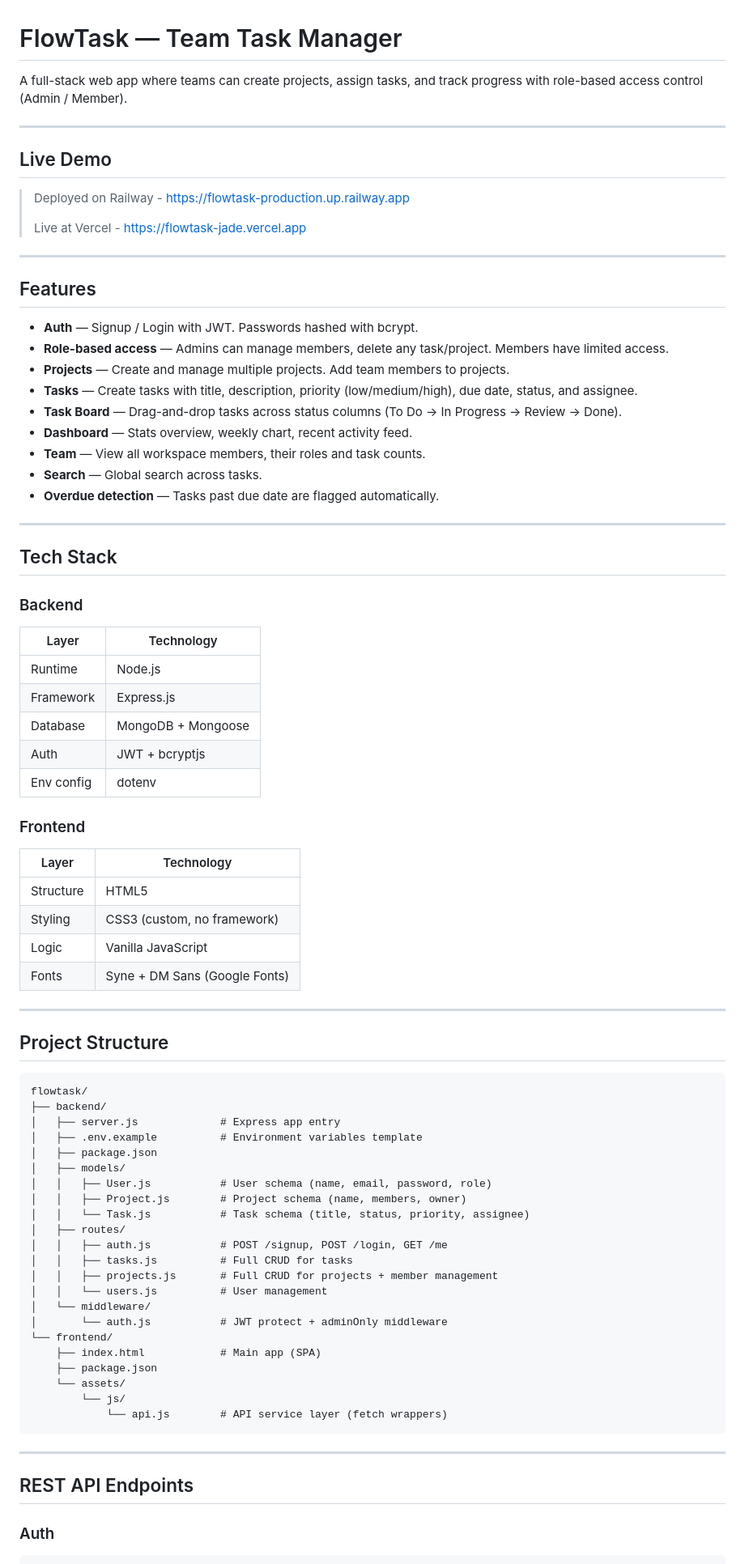
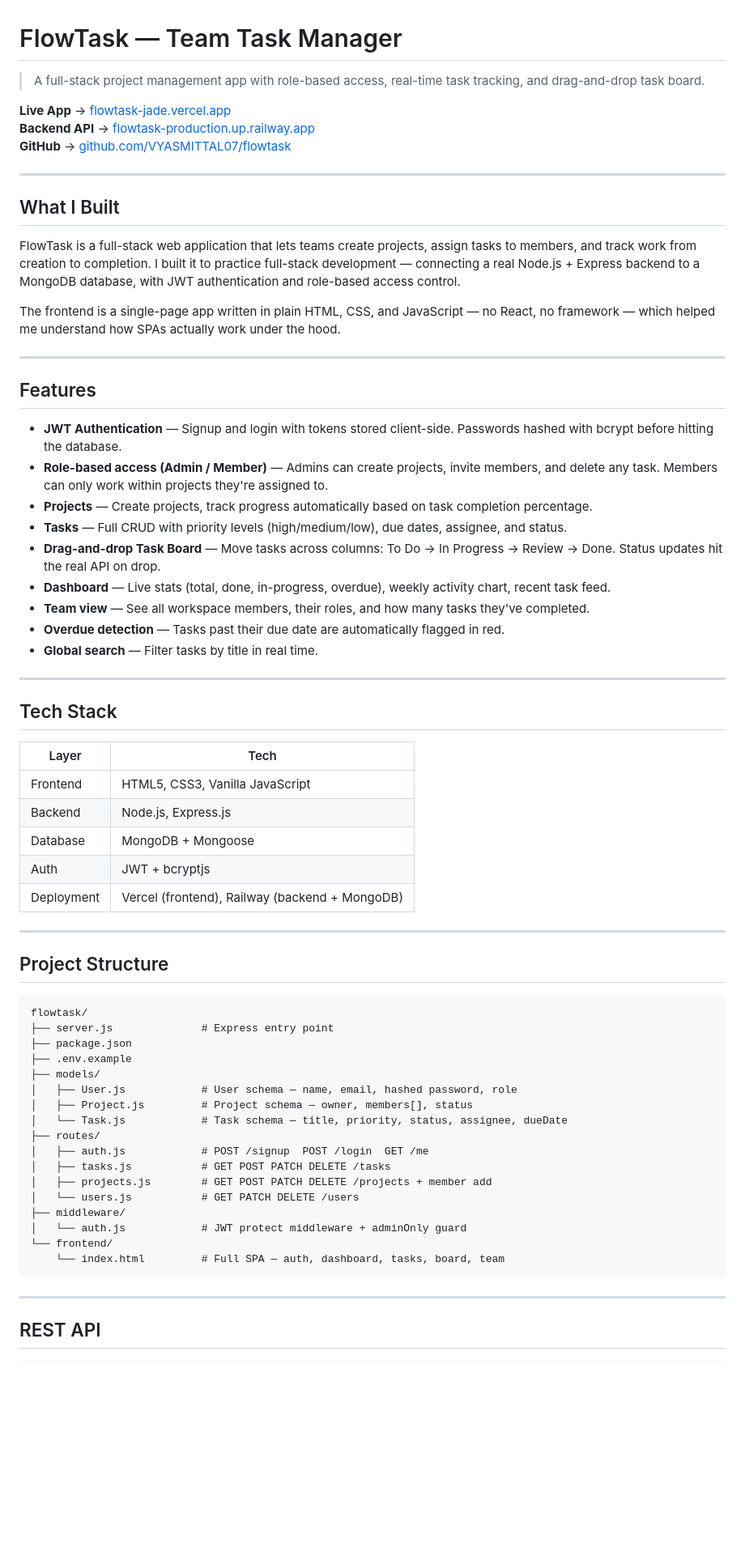
Before and after one commit to VYASMITTAL07/flowtask, a Markdown page: README.md, the part around one of its changes. Shown at 81% size. Drawn GitHub-style; blank space fills up the shorter version.

````diff
--- a/README.md
+++ b/README.md
@@ -1,49 +1,44 @@
 # FlowTask — Team Task Manager
 
-A full-stack web app where teams can create projects, assign tasks, and track progress with role-based access control (Admin / Member).
+> A full-stack project management app with role-based access, real-time task tracking, and drag-and-drop task board.
+
+**Live App** → [flowtask-jade.vercel.app](https://flowtask-jade.vercel.app)
+**Backend API** → [flowtask-production.up.railway.app](https://flowtask-production.up.railway.app)
+**GitHub** → [github.com/VYASMITTAL07/flowtask](https://github.com/VYASMITTAL07/flowtask)
 
 ---
 
-## Live Demo
+## What I Built
 
-> Deployed on Railway - https://flowtask-production.up.railway.app
->
-> Live at Vercel - https://flowtask-jade.vercel.app
+FlowTask is a full-stack web application that lets teams create projects, assign tasks to members, and track work from creation to completion. I built it to practice full-stack development — connecting a real Node.js + Express backend to a MongoDB database, with JWT authentication and role-based access control.
+
+The frontend is a single-page app written in plain HTML, CSS, and JavaScript — no React, no framework — which helped me understand how SPAs actually work under the hood.
 
 ---
 
 ## Features
 
-- **Auth** — Signup / Login with JWT. Passwords hashed with bcrypt.
-- **Role-based access** — Admins can manage members, delete any task/project. Members have limited access.
-- **Projects** — Create and manage multiple projects. Add team members to projects.
-- **Tasks** — Create tasks with title, description, priority (low/medium/high), due date, status, and assignee.
-- **Task Board** — Drag-and-drop tasks across status columns (To Do → In Progress → Review → Done).
-- **Dashboard** — Stats overview, weekly chart, recent activity feed.
-- **Team** — View all workspace members, their roles and task counts.
-- **Search** — Global search across tasks.
-- **Overdue detection** — Tasks past due date are flagged automatically.
+- **JWT Authentication** — Signup and login with tokens stored client-side. Passwords hashed with bcrypt before hitting the database.
+- **Role-based access (Admin / Member)** — Admins can create projects, invite members, and delete any task. Members can only work within projects they're assigned to.
+- **Projects** — Create projects, track progress automatically based on task completion percentage.
+- **Tasks** — Full CRUD with priority levels (high/medium/low), due dates, assignee, and status.
+- **Drag-and-drop Task Board** — Move tasks across columns: To Do → In Progress → Review → Done. Status updates hit the real API on drop.
+- **Dashboard** — Live stats (total, done, in-progress, overdue), weekly activity chart, recent task feed.
+- **Team view** — See all workspace members, their roles, and how many tasks they've completed.
+- **Overdue detection** — Tasks past their due date are automatically flagged in red.
+- **Global search** — Filter tasks by title in real time.
 
 ---
 
 ## Tech Stack
 
-### Backend
-| Layer | Technology |
-|-------|-----------|
-| Runtime | Node.js |
-| Framework | Express.js |
+| Layer | Tech |
+|---|---|
+| Frontend | HTML5, CSS3, Vanilla JavaScript |
+| Backend | Node.js, Express.js |
 | Database | MongoDB + Mongoose |
 | Auth | JWT + bcryptjs |
-| Env config | dotenv |
-
-### Frontend
-| Layer | Technology |
-|-------|-----------|
-| Structure | HTML5 |
-| Styling | CSS3 (custom, no framework) |
-| Logic | Vanilla JavaScript |
-| Fonts | Syne + DM Sans (Google Fonts) |
+| Deployment | Vercel (frontend), Railway (backend + MongoDB) |
 
 ---
 
@@ -51,32 +46,26 @@ A full-stack web app where teams can create projects, assign tasks, and track pr
 
 ```
 flowtask/
-├── backend/
-│   ├── server.js             # Express app entry
-│   ├── .env.example          # Environment variables template
-│   ├── package.json
-│   ├── models/
-│   │   ├── User.js           # User schema (name, email, password, role)
-│   │   ├── Project.js        # Project schema (name, members, owner)
-│   │   └── Task.js           # Task schema (title, status, priority, assignee)
-│   ├── routes/
-│   │   ├── auth.js           # POST /signup, POST /login, GET /me
-│   │   ├── tasks.js          # Full CRUD for tasks
-│   │   ├── projects.js       # Full CRUD for projects + member management
-│   │   └── users.js          # User management
-│   └── middleware/
-│       └── auth.js           # JWT protect + adminOnly middleware
+├── server.js              # Express entry point
+├── package.json
+├── .env.example
+├── models/
+│   ├── User.js            # User schema — name, email, hashed password, role
+│   ├── Project.js         # Project schema — owner, members[], status
+│   └── Task.js            # Task schema — title, priority, status, assignee, dueDate
+├── routes/
+│   ├── auth.js            # POST /signup  POST /login  GET /me
+│   ├── tasks.js           # GET POST PATCH DELETE /tasks
+│   ├── projects.js        # GET POST PATCH DELETE /projects + member add
+│   └── users.js           # GET PATCH DELETE /users
+├── middleware/
+│   └── auth.js            # JWT protect middleware + adminOnly guard
 └── frontend/
-    ├── index.html            # Main app (SPA)
-    ├── package.json
-    └── assets/
-        └── js/
-            └── api.js        # API service layer (fetch wrappers)
+    └── index.html         # Full SPA — auth, dashboard, tasks, board, team
 ```
 
 ---
 
-## REST API Endpoints
+## REST API
 
-### Auth
 ```
````
Also changed, not shown: other parts of README.md (+74 -78 lines).
